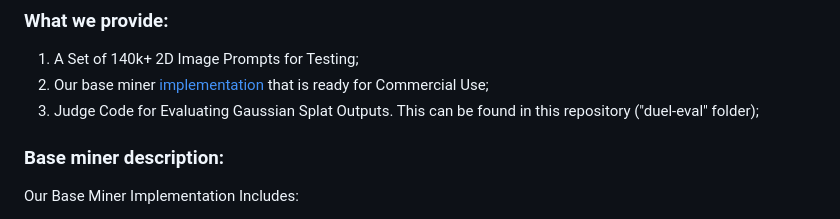
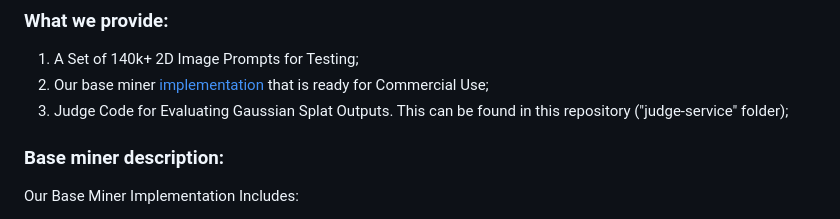
Before and after one commit to 404-Repo/404-gen-subnet, a Markdown page: Competitions/competition1.md, the part around the change. Rendered like a GitHub page.

Commit message:
Update competition1.md (#17)
Updated 'duel-eval' folder name to 'judge-service'.

```diff
--- a/Competitions/competition1.md
+++ b/Competitions/competition1.md
@@ -3,7 +3,7 @@
 ### What we provide:
 1. A Set of 140k+ 2D Image Prompts for Testing;
 2. Our base miner [implementation](https://github.com/404-Repo/404-base-miner) that is ready for Commercial Use;
-3. Judge Code for Evaluating Gaussian Splat Outputs. This can be found in this repository ("duel-eval" folder);
+3. Judge Code for Evaluating Gaussian Splat Outputs. This can be found in this repository ("judge-service" folder);
 
 ### Base miner description:
 Our Base Miner Implementation Includes:
```
